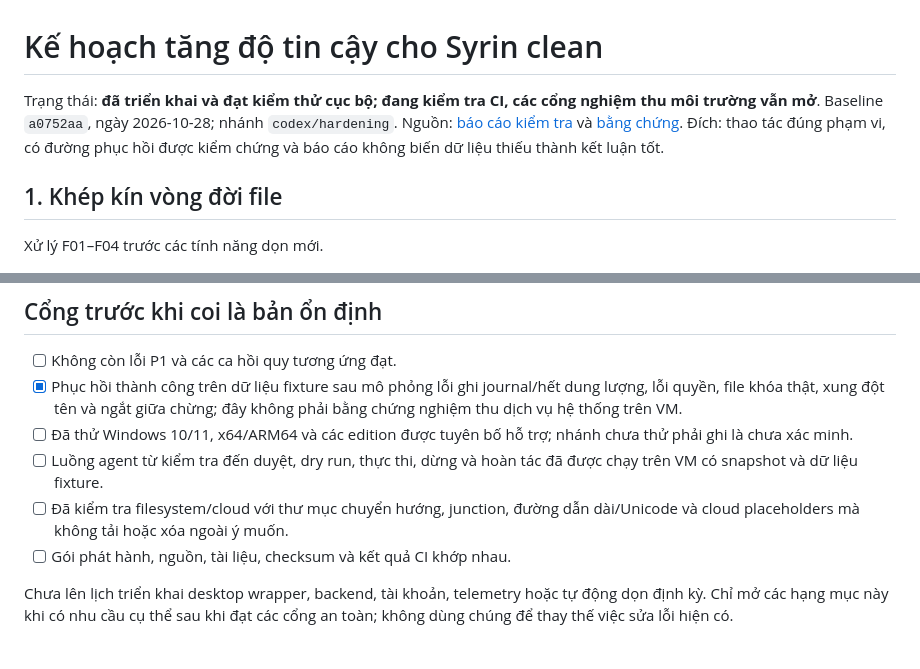
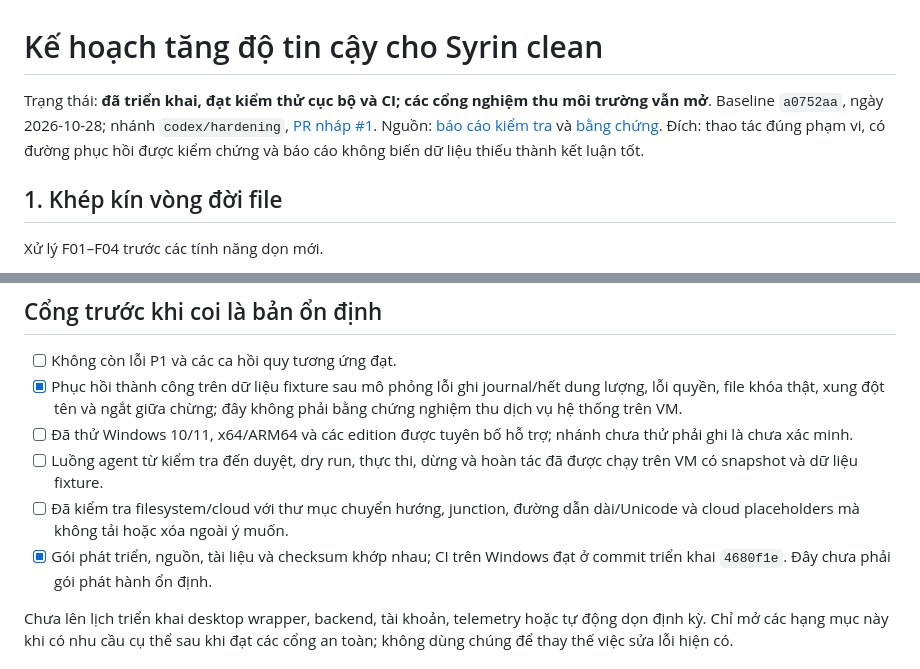
Before and after one commit to sovergarden-dev/syrin-clean, a Markdown page: docs/plan/hardening.md, 2 parts joined by grey strips. Rendered like a GitHub page.

```diff
--- a/docs/plan/hardening.md
+++ b/docs/plan/hardening.md
@@ -1,6 +1,6 @@
 # Kế hoạch tăng độ tin cậy cho Syrin clean
 
-Trạng thái: **đã triển khai và đạt kiểm thử cục bộ; đang kiểm tra CI, các cổng nghiệm thu môi trường vẫn mở**. Baseline `a0752aa`, ngày 2026-10-28; nhánh `codex/hardening`. Nguồn: [báo cáo kiểm tra](../research/audit-safety.md) và [bằng chứng](../research/audit-evidence.json). Đích: thao tác đúng phạm vi, có đường phục hồi được kiểm chứng và báo cáo không biến dữ liệu thiếu thành kết luận tốt.
+Trạng thái: **đã triển khai, đạt kiểm thử cục bộ và CI; các cổng nghiệm thu môi trường vẫn mở**. Baseline `a0752aa`, ngày 2026-10-28; nhánh `codex/hardening`, [PR nháp #1](https://github.com/sovergarden-dev/syrin-clean/pull/1). Nguồn: [báo cáo kiểm tra](../research/audit-safety.md) và [bằng chứng](../research/audit-evidence.json). Đích: thao tác đúng phạm vi, có đường phục hồi được kiểm chứng và báo cáo không biến dữ liệu thiếu thành kết luận tốt.
 
 ## 1. Khép kín vòng đời file
 
@@ -65,7 +65,7 @@ Nghiệm thu: người dùng biết cái gì chưa đo được, có thể duy
 - [ ] Đã thử Windows 10/11, x64/ARM64 và các edition được tuyên bố hỗ trợ; nhánh chưa thử phải ghi là chưa xác minh.
 - [ ] Luồng agent từ kiểm tra đến duyệt, dry run, thực thi, dừng và hoàn tác đã được chạy trên VM có snapshot và dữ liệu fixture.
 - [ ] Đã kiểm tra filesystem/cloud với thư mục chuyển hướng, junction, đường dẫn dài/Unicode và cloud placeholders mà không tải hoặc xóa ngoài ý muốn.
-- [ ] Gói phát hành, nguồn, tài liệu, checksum và kết quả CI khớp nhau.
+- [x] Gói phát triển, nguồn, tài liệu và checksum khớp nhau; CI trên Windows đạt ở commit triển khai `4680f1e`. Đây chưa phải gói phát hành ổn định.
 
 Chưa lên lịch triển khai desktop wrapper, backend, tài khoản, telemetry hoặc tự động dọn định kỳ. Chỉ mở các hạng mục này khi có nhu cầu cụ thể sau khi đạt các cổng an toàn; không dùng chúng để thay thế việc sửa lỗi hiện có.
 
```
Also changed, not shown: HANDOFF.md (+3 -1 lines), docs/research/hardening-validation.md (+7 -0 lines).
